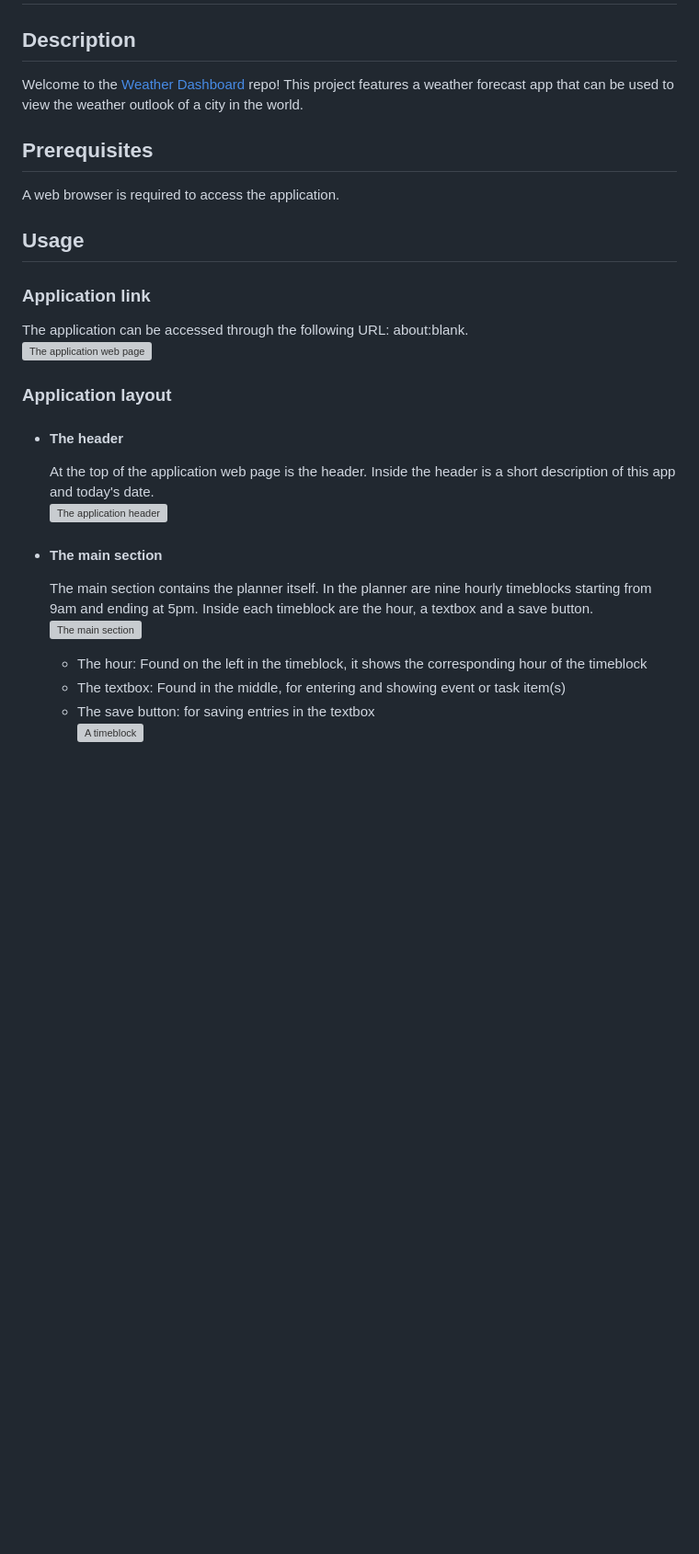
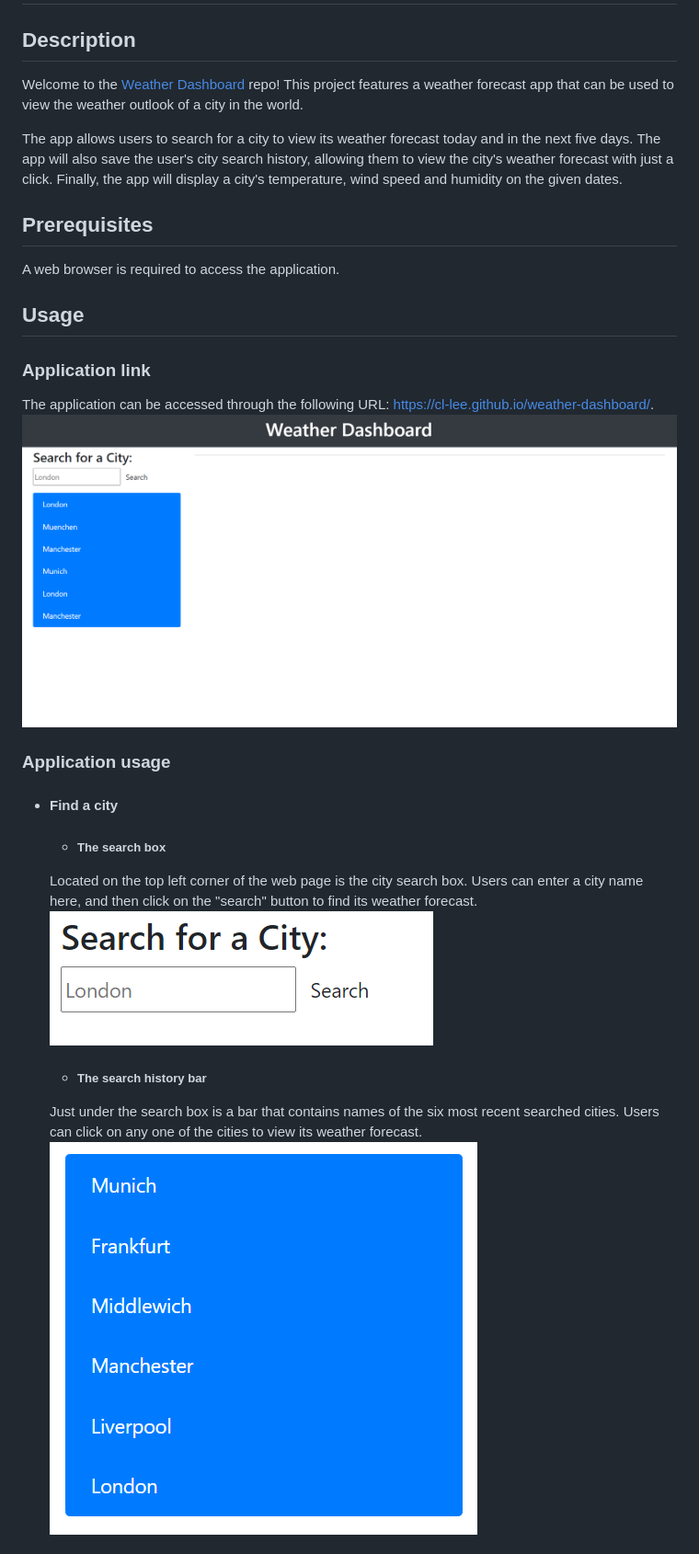
Before and after one commit to cl-lee/weather-dashboard, a Markdown page: README.md, the part around the change printed below. Shown: that part at 92% size. Rendered like a GitHub page; pictures changed too: assets/search-box.png (added), assets/search-history.png (added), assets/start-screen.png (added); blank space fills up the shorter version; grey boxes are pictures that could not be loaded.

```diff
--- a/README.md
+++ b/README.md
@@ -1,25 +1,24 @@
 # Weather Dashboard
 ## Description
-Welcome to the [Weather Dashboard](about:blank) repo! This project features a weather forecast app that can be used to view the weather outlook of a city in the world.
+Welcome to the [Weather Dashboard](https://cl-lee.github.io/weather-dashboard/) repo! This project features a weather forecast app that can be used to view the weather outlook of a city in the world.
+
+The app allows users to search for a city to view its weather forecast today and in the next five days. The app will also save the user's city search history, allowing them to view the city's weather forecast with just a click. Finally, the app will display a city's temperature, wind speed and humidity on the given dates.
 
 ## Prerequisites
 A web browser is required to access the application.
 
 ## Usage
 ### Application link
-The application can be accessed through the following URL: about:blank.
+The application can be accessed through the following URL: https://cl-lee.github.io/weather-dashboard/.
 ![The application web page](./assets/start-screen.png)
 
-### Application layout
-- #### The header
-    At the top of the application web page is the header. Inside the header is a short description of this app and today's date.
-    ![The application header](./assets/header.png)
+### Application usage
+- #### Find a city
+    - ##### The search box
+    Located on the top left corner of the web page is the city search box. Users can enter a city name here, and then click on the "search" button to find its weather forecast.
+    ![The search box](./assets/search-box.png)
 
-- #### The main section
-    The main section contains the planner itself. In the planner are nine hourly timeblocks starting from 9am and ending at 5pm. Inside each timeblock are the hour, a textbox and a save button.
-    ![The main section](./assets/main.png)
-    - The hour: Found on the left in the timeblock, it shows the corresponding hour of the timeblock
-    - The textbox: Found in the middle, for entering and showing event or task item(s)
-    - The save button: for saving entries in the textbox
-    ![A timeblock](./assets/timeblock.png)
+    - ##### The search history bar
+    Just under the search box is a bar that contains names of the six most recent searched cities. Users can click on any one of the cities to view its weather forecast.
+    ![The search history bar](./assets/search-history.png)
 
```
Also changed, not shown: other parts of README.md (+9 -6 lines), assets/todays-weather.png (added), 2 other files.
